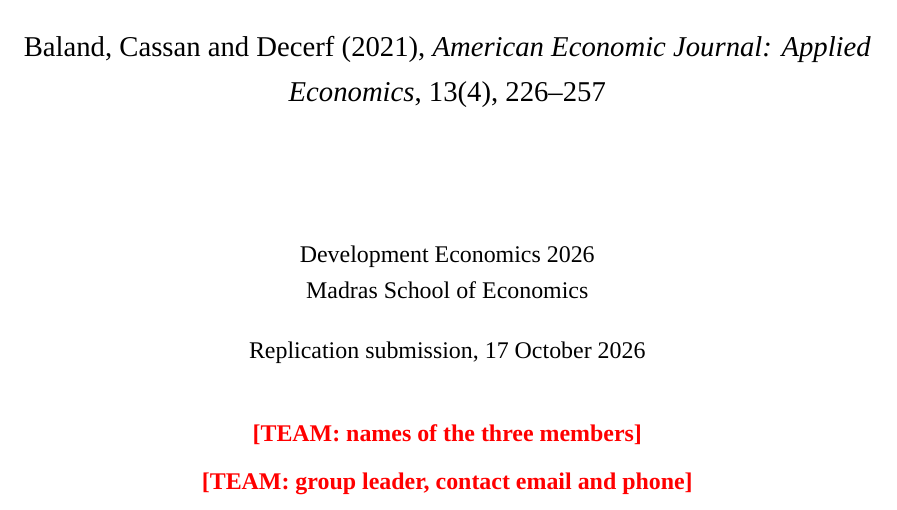
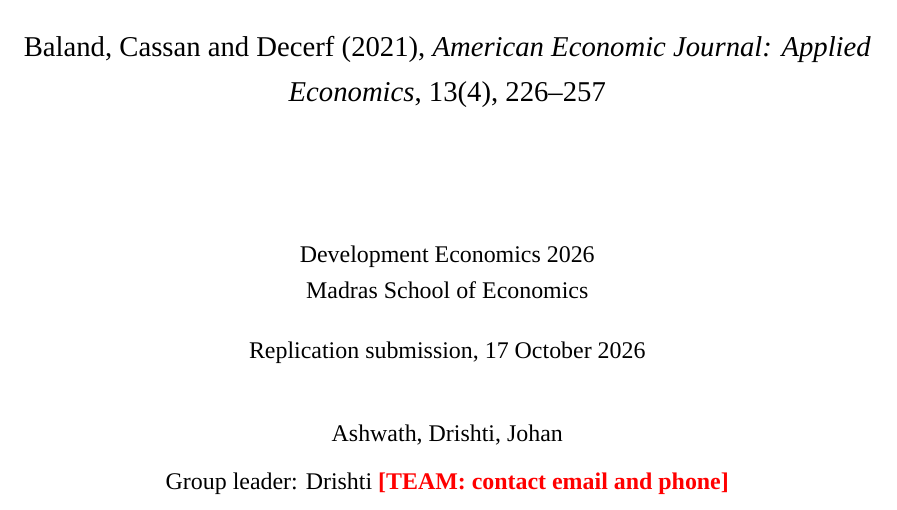
Before and after one commit to ashwath0603/MSE-SEM3, a LaTeX document (johan/writeup/replication/main.tex): part of page 1 of 14, cut so that both start at the same text. Compiled offline with XeLaTeX; a missing font is replaced by an installed copy or a similar font.

Commit message:
Fill in team members and group leader
README: Team members (3) = Ashwath, Drishti, Johan; group leader = Drishti
(email and phone still to add). Report skeleton title page updated to match.

Co-Authored-By: Claude Sonnet 5.5 <noreply@anthropic.com>

```diff
--- a/johan/writeup/replication/main.tex
+++ b/johan/writeup/replication/main.tex
@@ -47,8 +47,8 @@
 \vspace{2cm}
 Development Economics 2026\\ Madras School of Economics\\[1em]
 Replication submission, 17 October 2026\\[2em]
-\todo{names of the three members}\\[0.5em]
-\todo{group leader, contact email and phone}
+Ashwath, Drishti, Johan\\[0.5em]
+Group leader: Drishti \todo{contact email and phone}
 \end{titlepage}
 
 \section{Introduction}
```
Also changed, not shown: development_economics/README.md, johan/writeup/replication/main.pdf.
